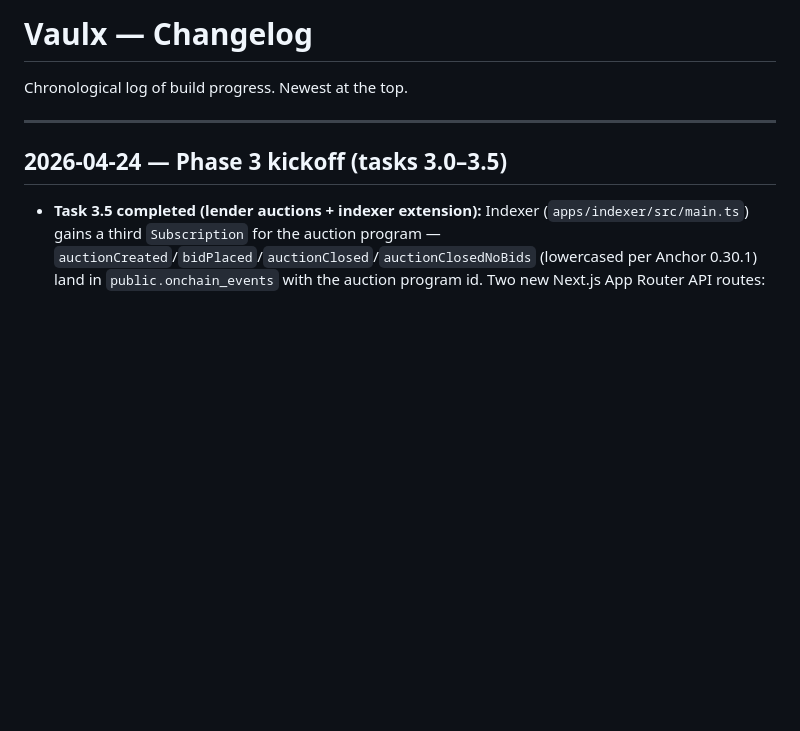
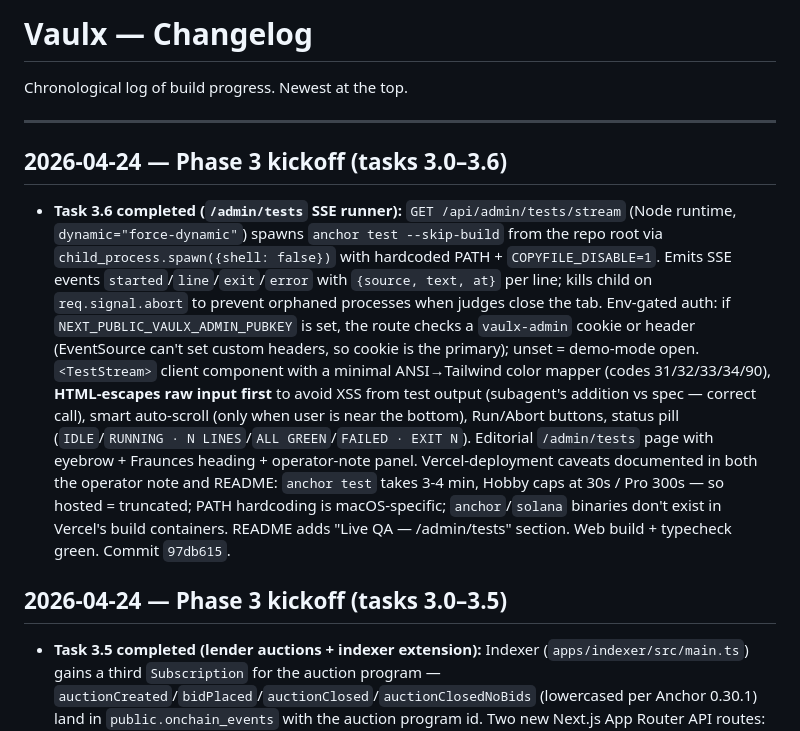
Before and after one commit to Vaulxfi/vaulx-protocol, a Markdown page: CHANGELOG.md, the part around the change. Rendered like a GitHub page; blank space fills up the shorter version.

Commit message:
docs: task 3.6 SSE runner complete, queue 3.7-3.9

```diff
--- a/CHANGELOG.md
+++ b/CHANGELOG.md
@@ -3,6 +3,10 @@
 Chronological log of build progress. Newest at the top.
 
 ---
+
+## 2026-04-24 — Phase 3 kickoff (tasks 3.0–3.6)
+
+- **Task 3.6 completed (`/admin/tests` SSE runner):** `GET /api/admin/tests/stream` (Node runtime, `dynamic="force-dynamic"`) spawns `anchor test --skip-build` from the repo root via `child_process.spawn({shell: false})` with hardcoded PATH + `COPYFILE_DISABLE=1`. Emits SSE events `started`/`line`/`exit`/`error` with `{source, text, at}` per line; kills child on `req.signal.abort` to prevent orphaned processes when judges close the tab. Env-gated auth: if `NEXT_PUBLIC_VAULX_ADMIN_PUBKEY` is set, the route checks a `vaulx-admin` cookie or header (EventSource can't set custom headers, so cookie is the primary); unset = demo-mode open. `<TestStream>` client component with a minimal ANSI→Tailwind color mapper (codes 31/32/33/34/90), **HTML-escapes raw input first** to avoid XSS from test output (subagent's addition vs spec — correct call), smart auto-scroll (only when user is near the bottom), Run/Abort buttons, status pill (`IDLE`/`RUNNING · N LINES`/`ALL GREEN`/`FAILED · EXIT N`). Editorial `/admin/tests` page with eyebrow + Fraunces heading + operator-note panel. Vercel-deployment caveats documented in both the operator note and README: `anchor test` takes 3-4 min, Hobby caps at 30s / Pro 300s — so hosted = truncated; PATH hardcoding is macOS-specific; `anchor`/`solana` binaries don't exist in Vercel's build containers. README adds "Live QA — /admin/tests" section. Web build + typecheck green. Commit `97db615`.
 
 ## 2026-04-24 — Phase 3 kickoff (tasks 3.0–3.5)
 
```
Also changed, not shown: STATUS.md (+3 -3 lines).
